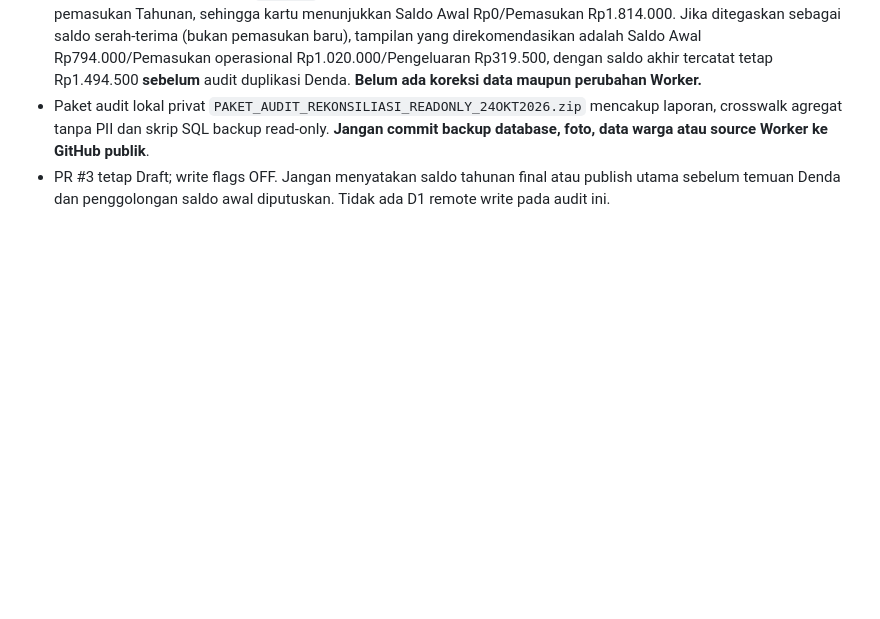
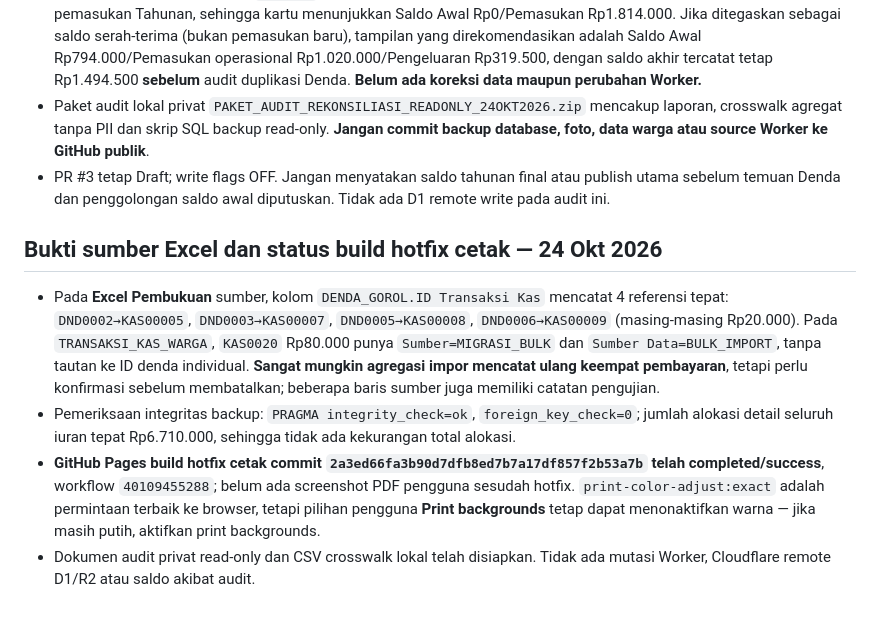
Before and after one commit to Flamboyan4/flamboyan4.github.io, a Markdown page: docs/release/PRA-PUBLIKASI-20261024.md, the part around the change. GitHub-like rendering; blank space fills up the shorter version.

Commit message:
docs(audit): verify fine-to-cash source references in original Excel and confirm print build

```diff
--- a/docs/release/PRA-PUBLIKASI-20261024.md
+++ b/docs/release/PRA-PUBLIKASI-20261024.md
@@ -149,3 +149,9 @@ Catat SHA HEAD `main` tepat sebelum merge PR #3 dan simpan kopi `index.html`, ti
 - **BLOCKER klasifikasi laporan:** `KAS0011` kategori **Saldo Awal Serah Terima** Rp794.000 saat ini dihitung sebagai pemasukan Tahunan, sehingga kartu menunjukkan Saldo Awal Rp0/Pemasukan Rp1.814.000. Jika ditegaskan sebagai saldo serah-terima (bukan pemasukan baru), tampilan yang direkomendasikan adalah Saldo Awal Rp794.000/Pemasukan operasional Rp1.020.000/Pengeluaran Rp319.500, dengan saldo akhir tercatat tetap Rp1.494.500 **sebelum** audit duplikasi Denda. **Belum ada koreksi data maupun perubahan Worker.**
 - Paket audit lokal privat `PAKET_AUDIT_REKONSILIASI_READONLY_24OKT2026.zip` mencakup laporan, crosswalk agregat tanpa PII dan skrip SQL backup read-only. **Jangan commit backup database, foto, data warga atau source Worker ke GitHub publik**.
 - PR #3 tetap Draft; write flags OFF. Jangan menyatakan saldo tahunan final atau publish utama sebelum temuan Denda dan penggolongan saldo awal diputuskan. Tidak ada D1 remote write pada audit ini.
+
+## Bukti sumber Excel dan status build hotfix cetak — 24 Okt 2026
+- Pada **Excel Pembukuan** sumber, kolom `DENDA_GOROL.ID Transaksi Kas` mencatat 4 referensi tepat: `DND0002→KAS00005`, `DND0003→KAS00007`, `DND0005→KAS00008`, `DND0006→KAS00009` (masing-masing Rp20.000). Pada `TRANSAKSI_KAS_WARGA`, `KAS0020` Rp80.000 punya `Sumber=MIGRASI_BULK` dan `Sumber Data=BULK_IMPORT`, tanpa tautan ke ID denda individual. **Sangat mungkin agregasi impor mencatat ulang keempat pembayaran**, tetapi perlu konfirmasi sebelum membatalkan; beberapa baris sumber juga memiliki catatan pengujian.
+- Pemeriksaan integritas backup: `PRAGMA integrity_check=ok`, `foreign_key_check=0`; jumlah alokasi detail seluruh iuran tepat Rp6.710.000, sehingga tidak ada kekurangan total alokasi.
+- **GitHub Pages build hotfix cetak commit `2a3ed66fa3b90d7dfb8ed7b7a17df857f2b53a7b` telah completed/success**, workflow `40109455288`; belum ada screenshot PDF pengguna sesudah hotfix. `print-color-adjust:exact` adalah permintaan terbaik ke browser, tetapi pilihan pengguna **Print backgrounds** tetap dapat menonaktifkan warna — jika masih putih, aktifkan print backgrounds.
+- Dokumen audit privat read-only dan CSV crosswalk lokal telah disiapkan. Tidak ada mutasi Worker, Cloudflare remote D1/R2 atau saldo akibat audit.
```
